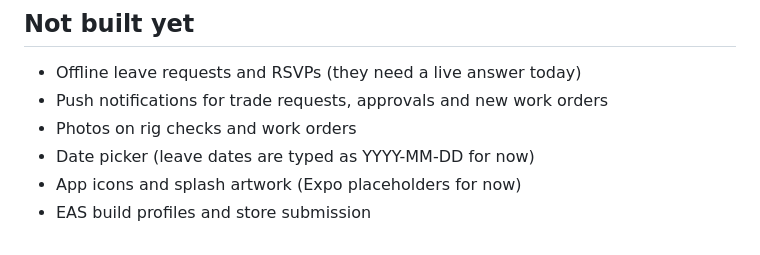
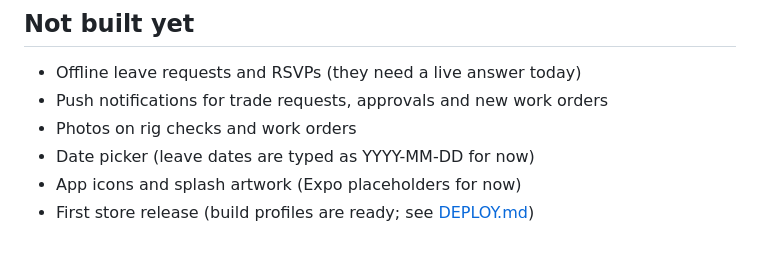
Before and after one commit to noelep24/firefirst, a Markdown page: mobile/README.md, the part around the change. GitHub-like rendering.

```diff
--- a/mobile/README.md
+++ b/mobile/README.md
@@ -120,4 +120,4 @@ loads.
 - Photos on rig checks and work orders
 - Date picker (leave dates are typed as YYYY-MM-DD for now)
 - App icons and splash artwork (Expo placeholders for now)
-- EAS build profiles and store submission
+- First store release (build profiles are ready; see [DEPLOY.md](../DEPLOY.md#mobile-apps))
```
Also changed, not shown: README.md (+2 -1 lines).
